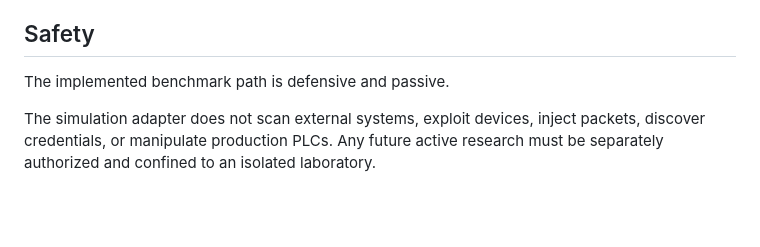
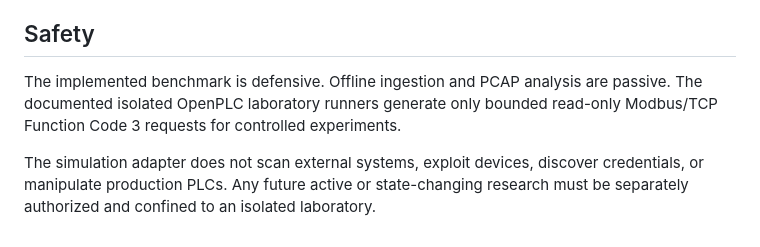
Before and after one commit to ASHTHRA/otshield-bench, a Markdown page: docs/grfics-integration.md, the part around the change. GitHub-like rendering; blank space fills up the shorter version.

```diff
--- a/docs/grfics-integration.md
+++ b/docs/grfics-integration.md
@@ -98,8 +98,10 @@ OT validation.
 
 ## Safety
 
-The implemented benchmark path is defensive and passive.
+The implemented benchmark is defensive. Offline ingestion and PCAP analysis are
+passive. The documented isolated OpenPLC laboratory runners generate only bounded
+read-only Modbus/TCP Function Code 3 requests for controlled experiments.
 
-The simulation adapter does not scan external systems, exploit devices, inject
-packets, discover credentials, or manipulate production PLCs. Any future active
+The simulation adapter does not scan external systems, exploit devices, discover
+credentials, or manipulate production PLCs. Any future active or state-changing
 research must be separately authorized and confined to an isolated laboratory.
```
Also changed, not shown: README.md (+5 -3 lines).
